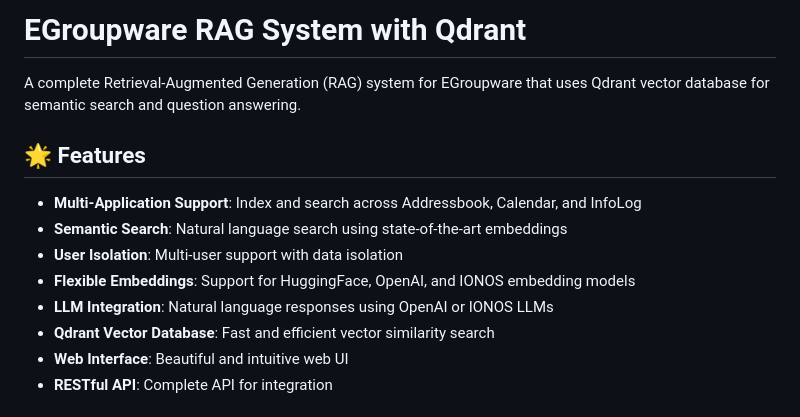
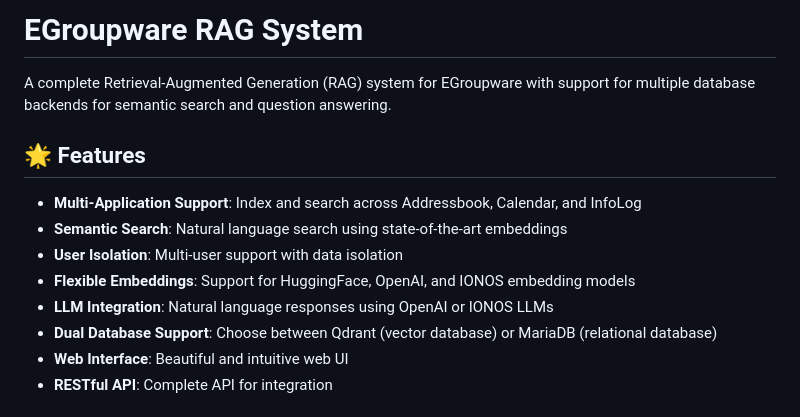
Before and after one commit to amirdhs/Egroupware-RAG, a Markdown page: README.md, the part around the change. Rendered like a GitHub page.

Commit message:
Update README to reflect dual database support and remove Qdrant-specific references

```diff
--- a/README.md
+++ b/README.md
@@ -1,6 +1,6 @@
-# EGroupware RAG System with Qdrant
+# EGroupware RAG System
 
-A complete Retrieval-Augmented Generation (RAG) system for EGroupware that uses Qdrant vector database for semantic search and question answering.
+A complete Retrieval-Augmented Generation (RAG) system for EGroupware with support for multiple database backends for semantic search and question answering.
 
 ## 🌟 Features
 
@@ -9,7 +9,7 @@ A complete Retrieval-Augmented Generation (RAG) system for EGroupware that uses
 - **User Isolation**: Multi-user support with data isolation
 - **Flexible Embeddings**: Support for HuggingFace, OpenAI, and IONOS embedding models
 - **LLM Integration**: Natural language responses using OpenAI or IONOS LLMs
-- **Qdrant Vector Database**: Fast and efficient vector similarity search
+- **Dual Database Support**: Choose between Qdrant (vector database) or MariaDB (relational database)
 - **Web Interface**: Beautiful and intuitive web UI
 - **RESTful API**: Complete API for integration
 
```
